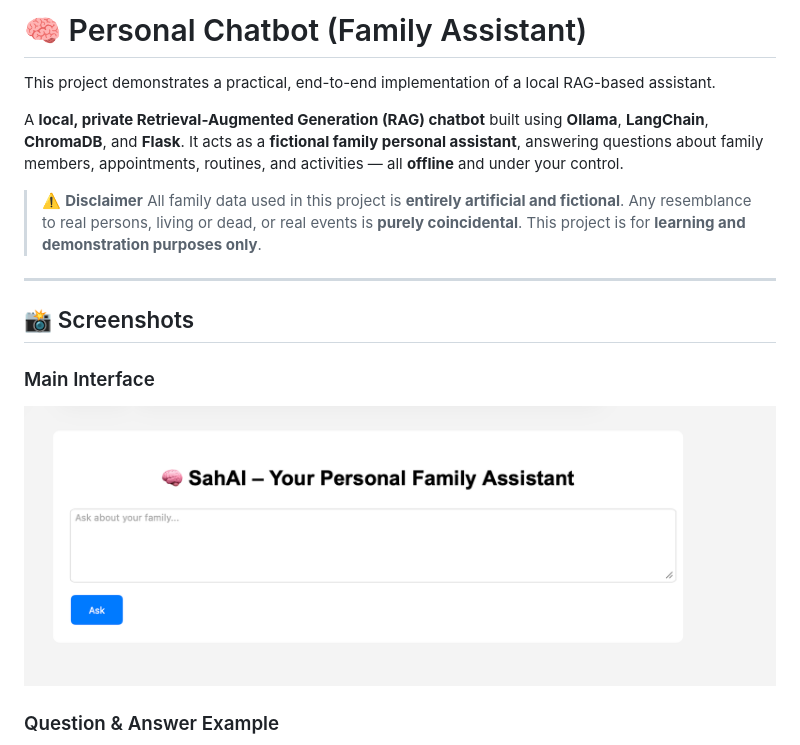
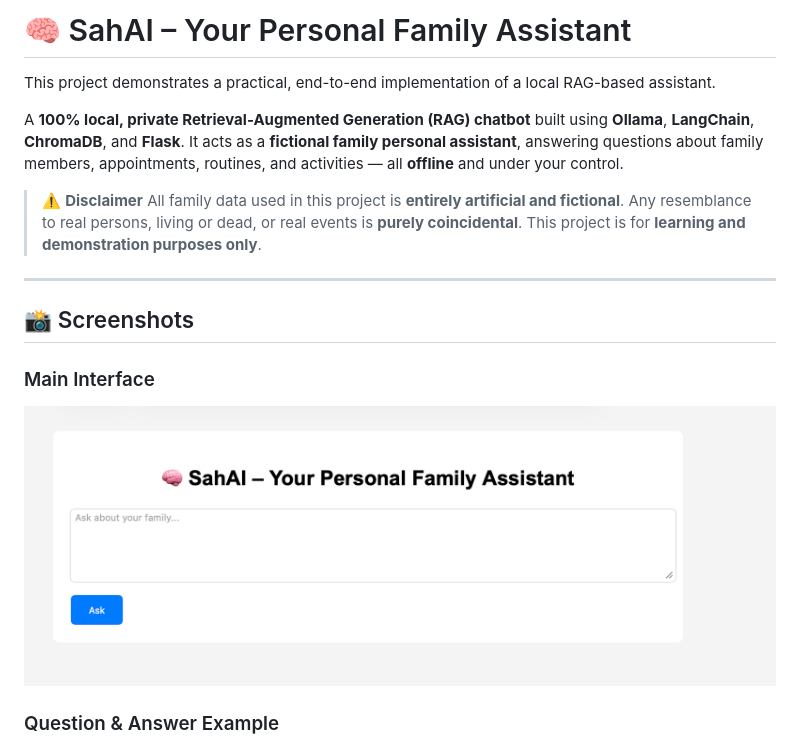
Before and after one commit to Jintophilip-ctl/RAG_Based_Personal_Chatbot, a Markdown page: README.md, the part around one of its changes. GitHub-like rendering.

```diff
--- a/README.md
+++ b/README.md
@@ -1,8 +1,8 @@
-# 🧠 Personal Chatbot (Family Assistant)
+# 🧠 SahAI – Your Personal Family Assistant
 
 This project demonstrates a practical, end-to-end implementation of a local RAG-based assistant.
 
-A **local, private Retrieval-Augmented Generation (RAG) chatbot** built using **Ollama**, **LangChain**, **ChromaDB**, and **Flask**.
+A **100% local, private Retrieval-Augmented Generation (RAG) chatbot** built using **Ollama**, **LangChain**, **ChromaDB**, and **Flask**.
 It acts as a **fictional family personal assistant**, answering questions about family members, appointments, routines, and activities — all **offline** and under your control.
 
 
```
Also changed, not shown: other parts of README.md (+1 -1 lines).
